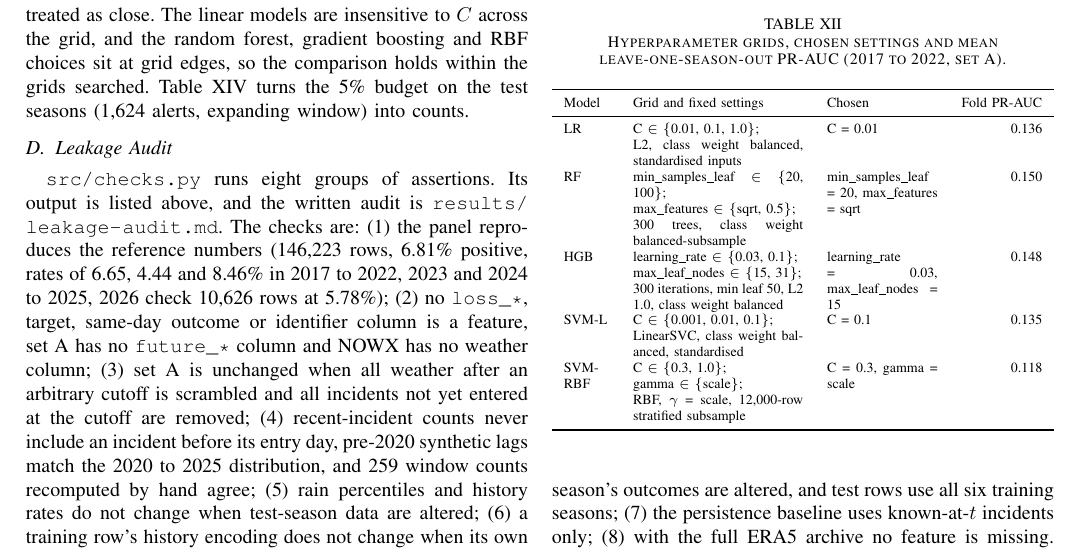
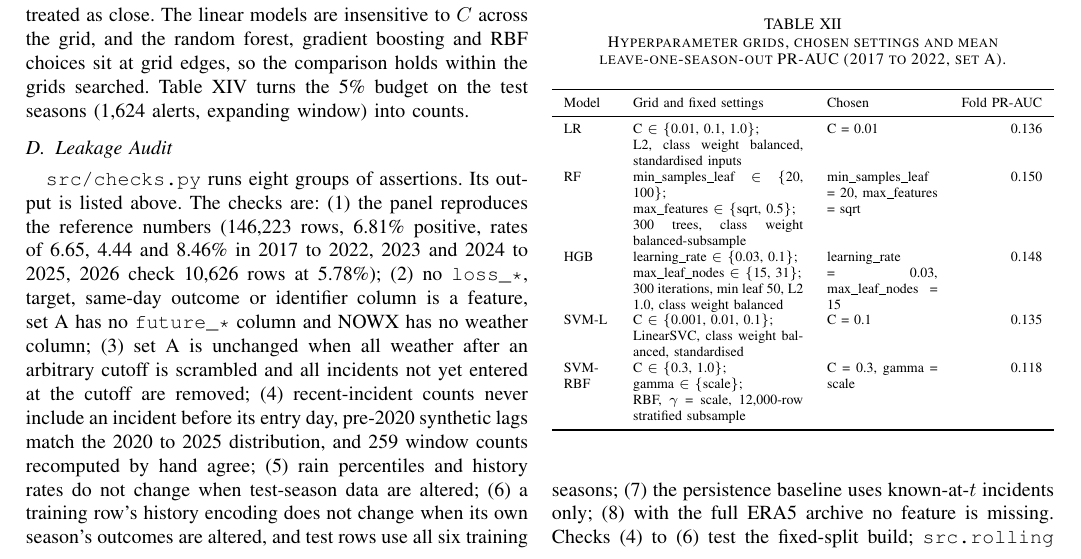
Before and after one commit to bhimrazy/st7072cem-ml-assignment, a LaTeX paper (paper/main.tex): part of page 11 of 16, cut so that both start at the same text. Compiled offline with pdfLaTeX.

Commit message:
Drop leakage-audit file path from appendix

```diff
--- a/paper/main.tex
+++ b/paper/main.tex
@@ -467,7 +467,7 @@ Table~\ref{tab:features} defines every feature in sets A and B, and Table~\ref{t
 \end{table}
 
 \subsection{Leakage Audit}
-\path{src/checks.py} runs eight groups of assertions. Its output is listed above, and the written audit is \path{results/leakage-audit.md}. The checks are: (1) the panel reproduces the reference numbers (146,223 rows, 6.81\% positive, rates of 6.65, 4.44 and 8.46\% in 2017 to 2022, 2023 and 2024 to 2025, 2026 check 10,626 rows at 5.78\%); (2) no \path{loss_*}, target, same-day outcome or identifier column is a feature, set A has no \path{future_*} column and NOWX has no weather column; (3) set A is unchanged when all weather after an arbitrary cutoff is scrambled and all incidents not yet entered at the cutoff are removed; (4) recent-incident counts never include an incident before its entry day, pre-2020 synthetic lags match the 2020 to 2025 distribution, and 259 window counts recomputed by hand agree; (5) rain percentiles and history rates do not change when test-season data are altered; (6) a training row's history encoding does not change when its own season's outcomes are altered, and test rows use all six training seasons; (7) the persistence baseline uses known-at-$t$ incidents only; (8) with the full ERA5 archive no feature is missing. Checks (4) to (6) test the fixed-split build; \path{src.rolling} first asserts that its per-season rebuild reproduces that build exactly, then refits every fitted quantity per scored season.
+\path{src/checks.py} runs eight groups of assertions. Its output is listed above. The checks are: (1) the panel reproduces the reference numbers (146,223 rows, 6.81\% positive, rates of 6.65, 4.44 and 8.46\% in 2017 to 2022, 2023 and 2024 to 2025, 2026 check 10,626 rows at 5.78\%); (2) no \path{loss_*}, target, same-day outcome or identifier column is a feature, set A has no \path{future_*} column and NOWX has no weather column; (3) set A is unchanged when all weather after an arbitrary cutoff is scrambled and all incidents not yet entered at the cutoff are removed; (4) recent-incident counts never include an incident before its entry day, pre-2020 synthetic lags match the 2020 to 2025 distribution, and 259 window counts recomputed by hand agree; (5) rain percentiles and history rates do not change when test-season data are altered; (6) a training row's history encoding does not change when its own season's outcomes are altered, and test rows use all six training seasons; (7) the persistence baseline uses known-at-$t$ incidents only; (8) with the full ERA5 archive no feature is missing. Checks (4) to (6) test the fixed-split build; \path{src.rolling} first asserts that its per-season rebuild reproduces that build exactly, then refits every fitted quantity per scored season.
 
 Three residual points are stated for completeness. Within the tuning folds, the rain percentiles and the training rows' history encoding were fitted once on all six training seasons, so a held-out tuning season is not fully unseen; this can flatter fold scores but cannot reach the test seasons. The expanding-window calibration folds rebuild their features and do not share this. The fixed-split model's synthetic entry lags are drawn from the entry-date metadata of 2020 to 2025 incidents, test seasons included, though no label enters them; in the expanding window each scored season draws them from 2020 up to the season before it. Year is not a feature of any model. The year-only control has no district term, so its position below climatology says nothing about leakage. The proper check adds year to a control on the shrunk district-by-month history rate and month: test PR-AUC moves from 0.136 to 0.138 (paired difference +0.002, +0.000 to +0.004), and the fitted year coefficient is close to zero.
 
```
Also changed, not shown: paper/main.pdf.
